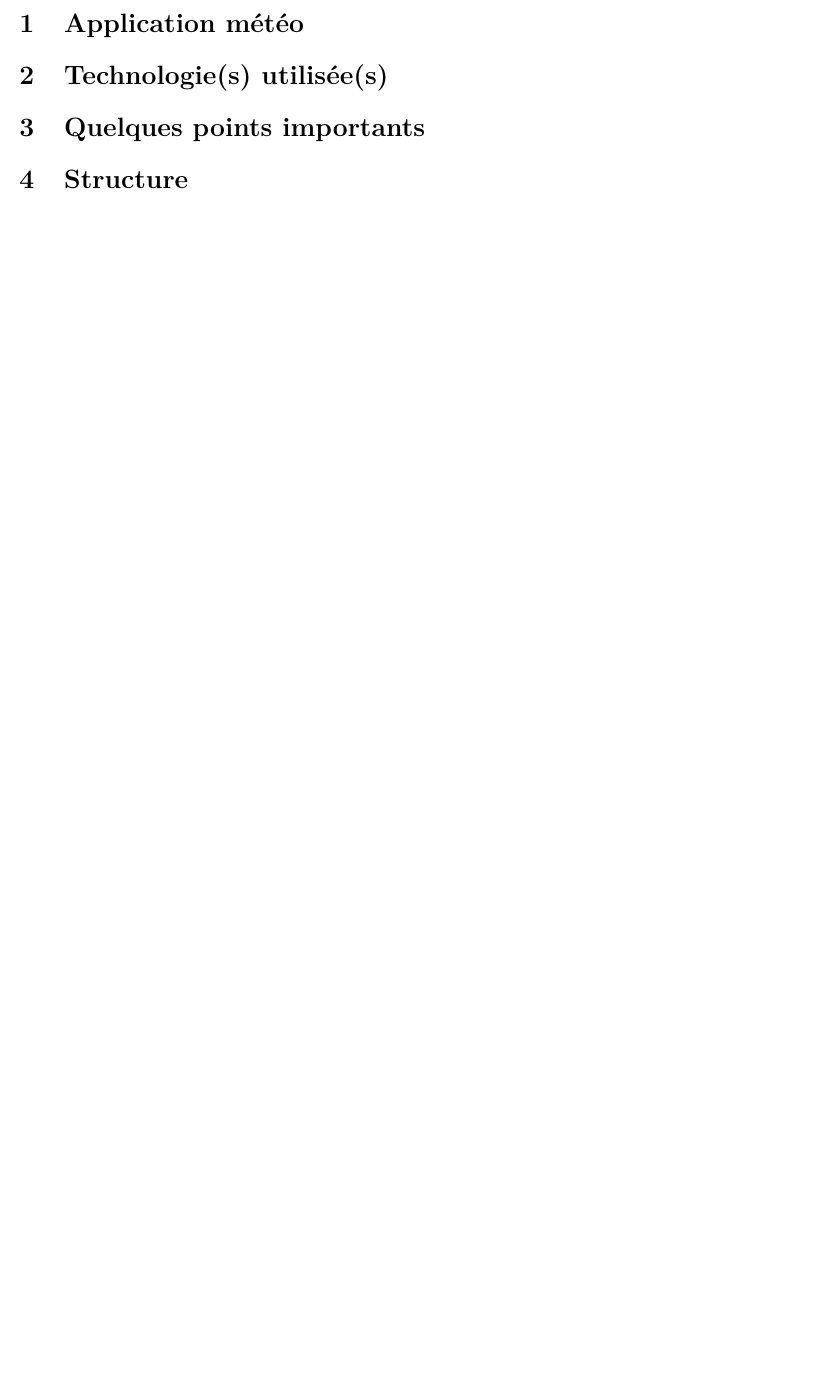
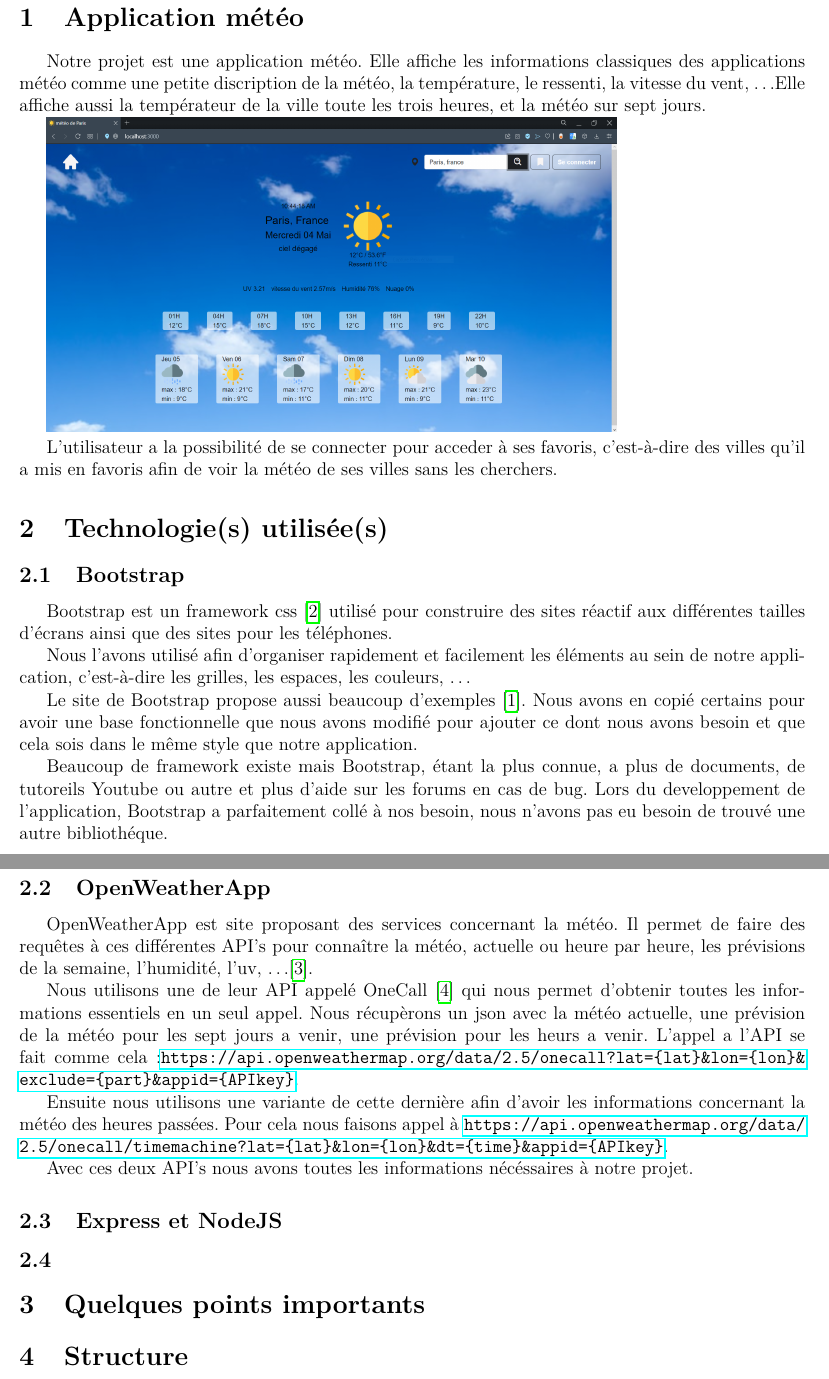
Before and after one commit to VirarK/Weather_app, a LaTeX document (rapport/soutenance/rapport.tex): part of page 2 of 2 before the commit and two parts of pages 3 and 4 of 4 after it, the two joined at a grey line, cut so that both start at the same text, the shorter picture padded with empty space. Compiled offline with pdfLaTeX.

Commit message:
Début rapport

```diff
--- a/rapport/soutenance/rapport.tex
+++ b/rapport/soutenance/rapport.tex
@@ -110,6 +111,65 @@
 	\section{Application météo}
+		Notre projet est une application météo. Elle affiche les
+		informations classiques des applications météo comme
+		une petite discription de la météo, la température,
+		le ressenti, la vitesse du vent, \ldots
+		Elle affiche aussi la températeur de la ville toute les trois heures,
+		et la météo sur sept jours.
+
+		\scalebox{.33}{\includegraphics{images/app-meteo.PNG}}
+
+		L'utilisateur a la possibilité de se connecter pour acceder à ses
+		favoris, c'est-à-dire des villes qu'il a mis en favoris afin de
+		voir la météo de ses villes sans les cherchers.
+
 	\section{Technologie(s) utilisée(s)}
+		\subsection{Bootstrap}
+			Bootstrap est un framework css \cite*{Bootstrap} utilisé pour construire des sites
+			réactif aux différentes tailles d'écrans ainsi que des sites pour les
+			téléphones.
+
+			Nous l'avons utilisé afin d'organiser rapidement et facilement
+			les éléments au sein de notre application, c'est-à-dire les grilles,
+			les espaces, les couleurs, \ldots
+
+			Le site de Bootstrap propose aussi beaucoup d'exemples
+			\cite*{Bootstrap-Exemples}. Nous avons en copié certains
+			pour avoir une base fonctionnelle que nous avons modifié pour
+			ajouter ce dont nous avons besoin et que cela sois dans le même
+			style que notre application.
+
+			Beaucoup de framework existe mais Bootstrap, étant la plus connue, a plus de
+			documents, de tutoreils Youtube ou autre et plus d'aide sur les forums en cas de
+			bug. Lors du developpement de l'application, Bootstrap a parfaitement
+			collé à nos besoin, nous n'avons pas eu besoin de trouvé une autre bibliothéque.
+
+		\subsection{OpenWeatherApp}
+			OpenWeatherApp est site proposant des services concernant la météo. Il permet
+			de faire des requêtes à ces différentes API's pour connaître la météo, actuelle
+			ou heure par heure, les prévisions de la semaine, l'humidité, l'uv, \ldots
+			\cite*{OpenWeatherApp}.
+
+			Nous utilisons une de leur API appelé OneCall \cite*{OpenWeatherApp-OneCall}
+			qui nous permet d'obtenir toutes les informations essentiels en un seul appel.
+			Nous récupèrons un json avec la météo actuelle, une prévision de la météo pour
+			les sept jours a venir, une prévision pour les heurs a venir. L'appel a l'API se
+			fait comme cela :\url{https://api.openweathermap.org/data/2.5/onecall?lat=
+			{lat}&lon={lon}&exclude={part}&appid={API key}}.
+
+			Ensuite nous utilisons une variante de cette dernière afin d'avoir les informations
+			concernant la météo des heures passées. Pour cela nous faisons appel à
+			\url{https://api.openweathermap.org/data/2.5/onecall/
+			timemachine?lat={lat}&lon={lon}&dt={time}&appid={API key}}.
+
+			Avec ces deux API's nous avons toutes les informations nécéssaires à notre projet.
+
+		\subsection{Express et NodeJS}
+
+		\subsection{}
+
 	\section{Quelques points importants}
 	\section{Structure}
 
+	\printbibliography
+
 \end{document}
```
Also changed, not shown: rapport/soutenance/rapport.bib (+19 -0 lines), rapport/soutenance/images/app-meteo.PNG (added), rapport/soutenance/rapport.bbl, rapport/soutenance/rapport.pdf, rapport/soutenance/rapport.tex (1 more changed lines), 7 other files.
